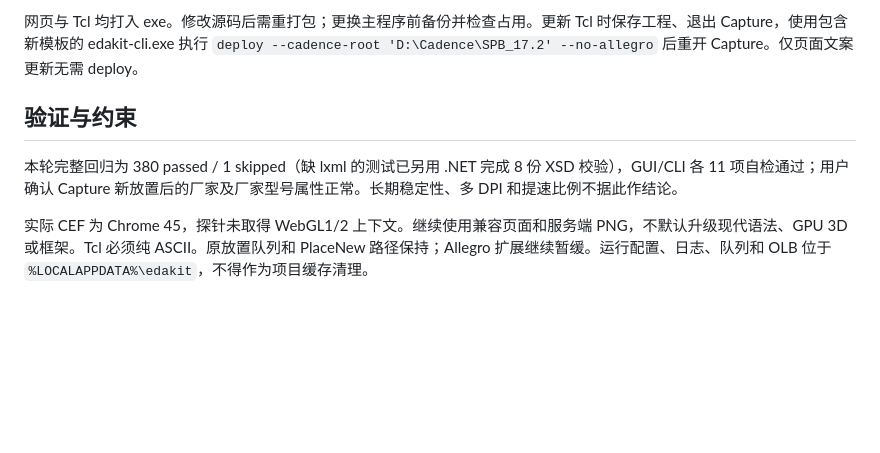
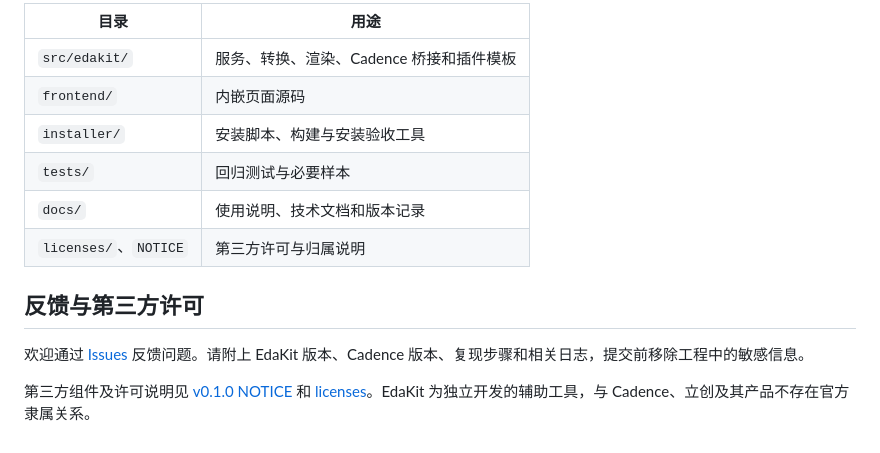
Before and after one commit to Yuluoqianmo/EdaKit, a Markdown page: README.md, the part around one of its changes. Drawn GitHub-style; blank space fills up the shorter version.

````diff
--- a/README.md
+++ b/README.md
@@ -58,9 +136,16 @@ node --check .\src\edakit\server\web\embed.js
 ```
 
-网页与 Tcl 均打入 exe。修改源码后需重打包；更换主程序前备份并检查占用。更新 Tcl 时保存工程、退出 Capture，使用包含新模板的 edakit-cli.exe 执行 `deploy --cadence-root 'D:\Cadence\SPB_17.2' --no-allegro` 后重开 Capture。仅页面文案更新无需 deploy。
+| 目录 | 用途 |
+| --- | --- |
+| `src/edakit/` | 服务、转换、渲染、Cadence 桥接和插件模板 |
+| `frontend/` | 内嵌页面源码 |
+| `installer/` | 安装脚本、构建与安装验收工具 |
+| `tests/` | 回归测试与必要样本 |
+| `docs/` | 使用说明、技术文档和版本记录 |
+| `licenses/`、`NOTICE` | 第三方许可与归属说明 |
 
-## 验证与约束
+## 反馈与第三方许可
 
-本轮完整回归为 380 passed / 1 skipped（缺 lxml 的测试已另用 .NET 完成 8 份 XSD 校验），GUI/CLI 各 11 项自检通过；用户确认 Capture 新放置后的厂家及厂家型号属性正常。长期稳定性、多 DPI 和提速比例不据此作结论。
+欢迎通过 [Issues](https://github.com/Yuluoqianmo/EdaKit/issues) 反馈问题。请附上 EdaKit 版本、Cadence 版本、复现步骤和相关日志，提交前移除工程中的敏感信息。
 
-实际 CEF 为 Chrome 45，探针未取得 WebGL1/2 上下文。继续使用兼容页面和服务端 PNG，不默认升级现代语法、GPU 3D 或框架。Tcl 必须纯 ASCII。原放置队列和 PlaceNew 路径保持；Allegro 扩展继续暂缓。运行配置、日志、队列和 OLB 位于 `%LOCALAPPDATA%\edakit`，不得作为项目缓存清理。
+第三方组件及许可说明见 [v0.1.0 NOTICE](https://github.com/Yuluoqianmo/EdaKit/blob/v0.1.0/NOTICE) 和 [licenses](https://github.com/Yuluoqianmo/EdaKit/tree/v0.1.0/licenses)。EdaKit 为独立开发的辅助工具，与 Cadence、立创及其产品不存在官方隶属关系。
````
Also changed, not shown: other parts of README.md (+117 -39 lines).
